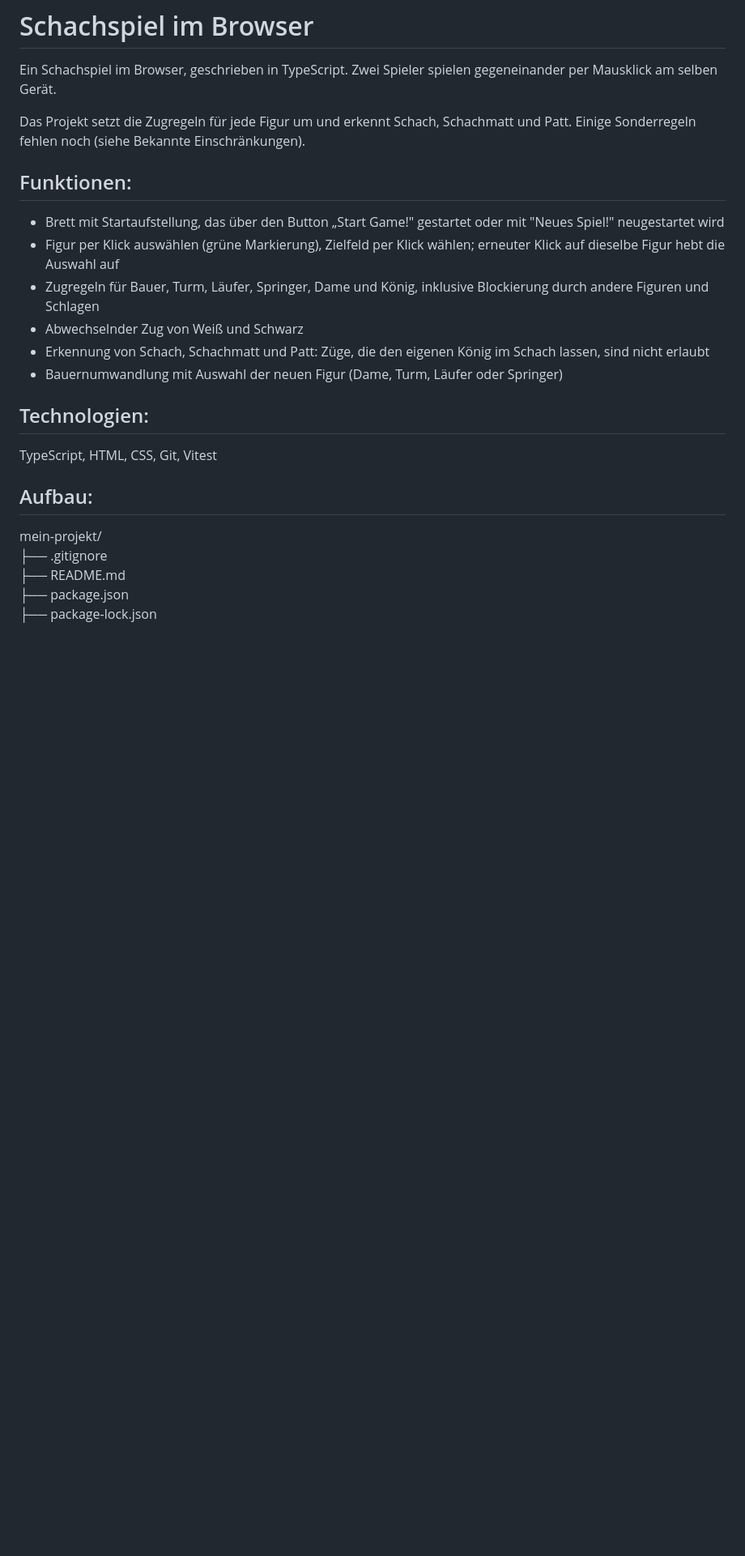
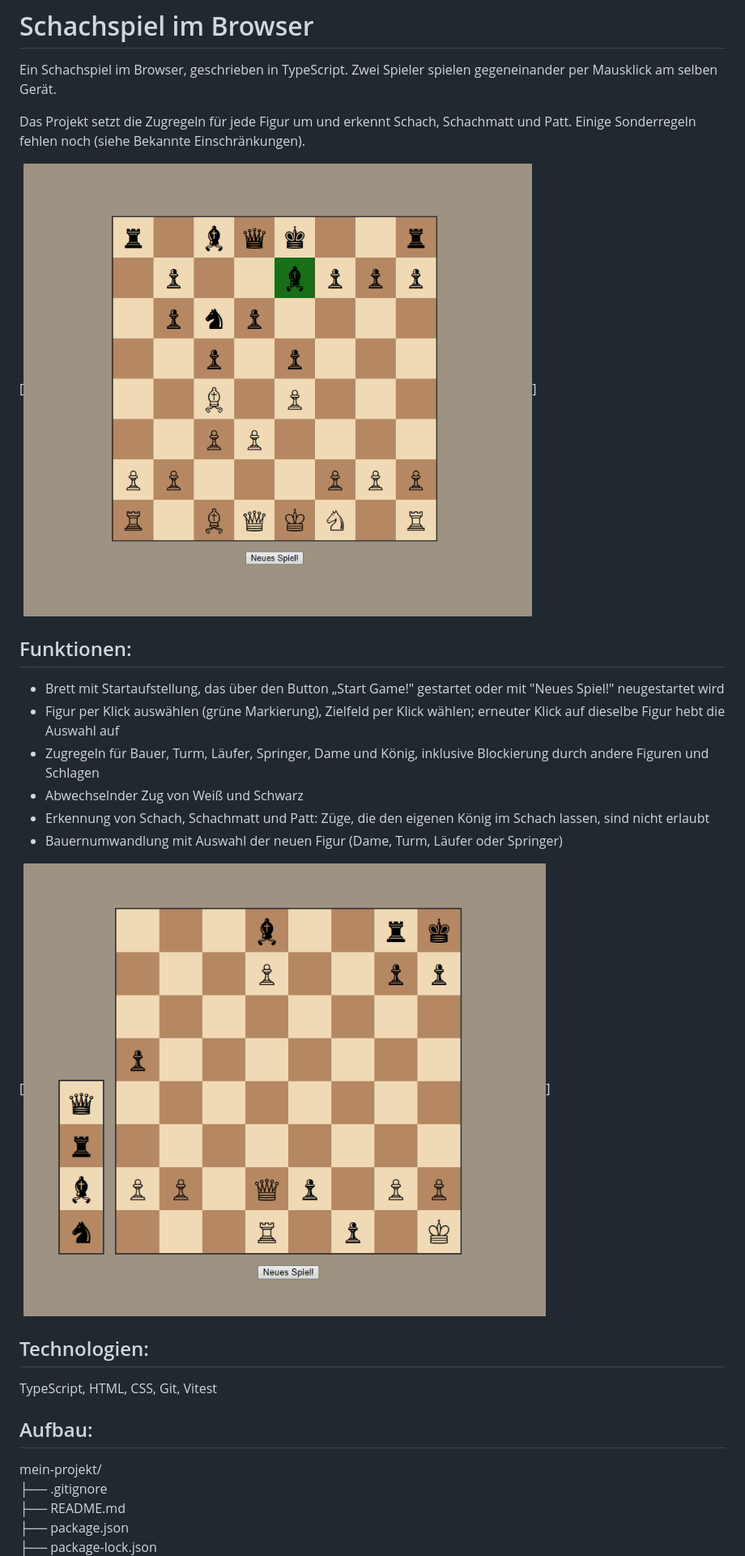
Before and after one commit to EmilisKrup/Schach, a Markdown page: README.md, the part around one of its changes. Shown at 81% size. GitHub-like rendering; pictures changed too: assets/Screenshot 2026-11-03 100312.png (added), assets/Screenshot 2026-11-03 101929.png (added); blank space fills up the shorter version.

```diff
--- a/README.md
+++ b/README.md
@@ -3,6 +3,9 @@
 Ein Schachspiel im Browser, geschrieben in TypeScript. Zwei Spieler spielen gegeneinander per Mausklick am selben Gerät.
 
 Das Projekt setzt die Zugregeln für jede Figur um und erkennt Schach, Schachmatt und Patt. Einige Sonderregeln fehlen noch (siehe Bekannte Einschränkungen).
+
+[![Schach Spiel](assets/Screenshot%202026-11-03%20100312.png)]
+
 ## Funktionen:
 
 - Brett mit Startaufstellung, das über den Button „Start Game!" gestartet oder mit "Neues Spiel!" neugestartet wird
@@ -11,6 +14,8 @@ Das Projekt setzt die Zugregeln für jede Figur um und erkennt Schach, Schachmat
 - Abwechselnder Zug von Weiß und Schwarz
 - Erkennung von Schach, Schachmatt und Patt: Züge, die den eigenen König im Schach lassen, sind nicht erlaubt
 - Bauernumwandlung mit Auswahl der neuen Figur (Dame, Turm, Läufer oder Springer)
+
+[![Schach Spiel](assets/Screenshot%202026-11-03%20101929.png)]
 
 ## Technologien:
 
```
Also changed, not shown: other parts of README.md (+3 -2 lines), 2 other files.
